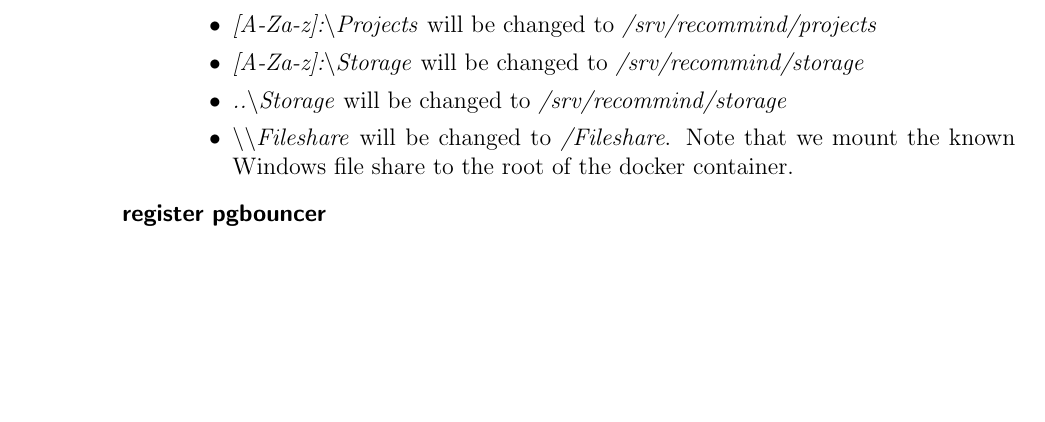
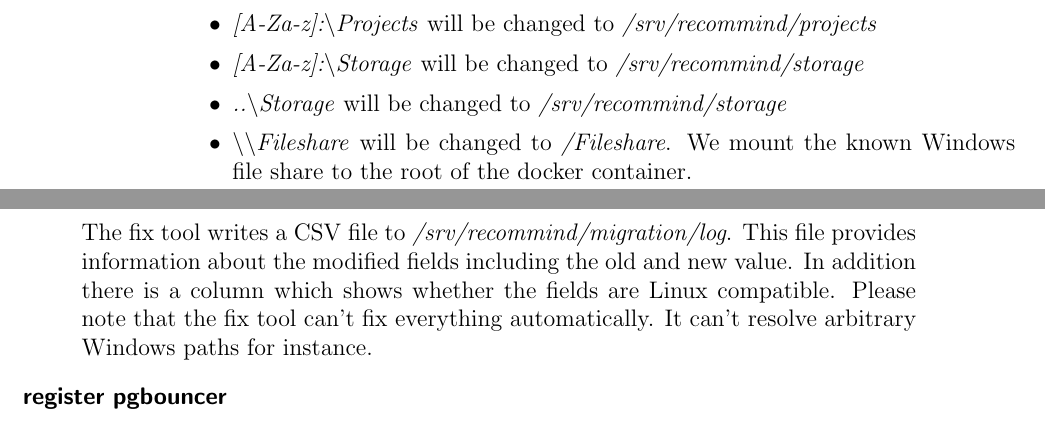
Before and after one commit to cun-rec/recomlinarch, a LaTeX book (00_recomlinarch_idx.tex, which reads part_01/chapter_02/toc.tex): part of page 22 of 49 before the commit and two parts of pages 22 and 23 of 49 after it, the two joined at a grey line, cut so that both start at the same text, the shorter picture padded with empty space. Compiled offline with pdfLaTeX.

Commit message:
Finished fix tool part.

```diff
--- a/part_01/chapter_02/toc.tex
+++ b/part_01/chapter_02/toc.tex
@@ -142,8 +142,10 @@
 					\item \emph{[A-Za-z]:\textbackslash Projects} will be changed to \emph{/srv/recommind/projects}
 					\item \emph{[A-Za-z]:\textbackslash Storage} will be changed to \emph{/srv/recommind/storage}
 					\item \emph{..\textbackslash Storage} will be changed to \emph{/srv/recommind/storage}
-					\item \emph{\textbackslash \textbackslash Fileshare} will be changed to \emph{/Fileshare}. Note that we mount the known Windows file share to the root of the docker container.
+					\item \emph{\textbackslash \textbackslash Fileshare} will be changed to \emph{/Fileshare}. We mount the known Windows file share to the root of the docker container.
 				\end{itemize}
+
+					The fix tool writes a CSV file to \emph{/srv/recommind/migration/log}. This file provides information about the modified fields including the old and new value. In addition there is a column which shows whether the fields are Linux compatible. Please note that the fix tool can't fix everything automatically. It can't resolve arbitrary Windows paths for instance.
 				\item[register pgbouncer]
 			\end{description}
 			\subsubsection{poststart70}
```
